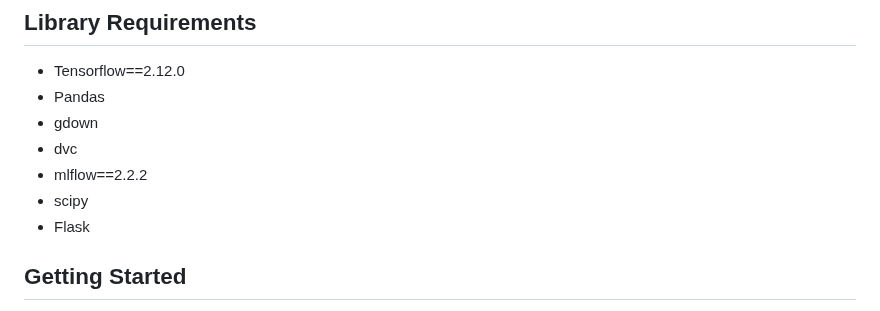
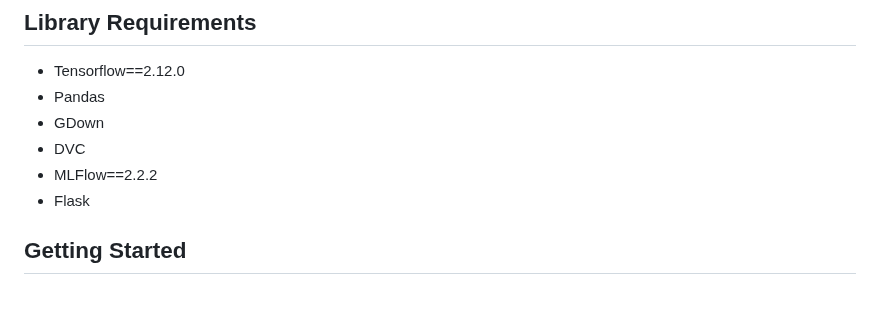
Before and after one commit to KalyanM45/End-to-End-Chest-Disease-Classification, a Markdown page: README.md, the part around the change. Rendered like a GitHub page.

```diff
--- a/README.md
+++ b/README.md
@@ -19,10 +19,9 @@ Medical imaging has transformed healthcare by providing detailed insights into v
 
  - Tensorflow==2.12.0
  - Pandas
- - gdown
- - dvc
- - mlflow==2.2.2
- - scipy
+ - GDown
+ - DVC
+ - MLFlow==2.2.2
  - Flask
 
 ## Getting Started
```
